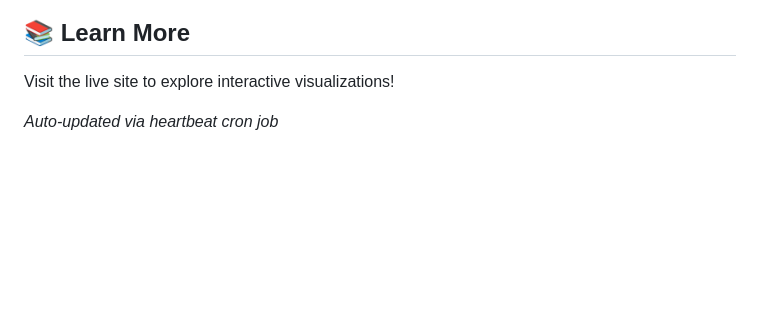
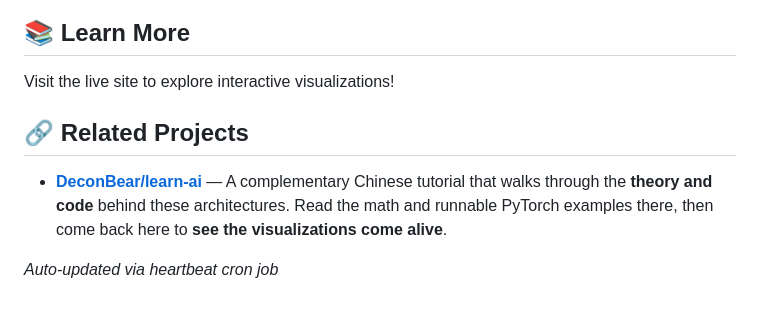
Before and after one commit to Patbby/ai-neural-networks, a Markdown page: README.md, the part around the change. Rendered like a GitHub page; blank space fills up the shorter version.

Commit message:
Add Related Projects section linking DeconBear/learn-ai
🤖 Generated with [Claude Code](https://claude.com/claude-code)

Co-Authored-By: Claude Opus 4.8 <noreply@anthropic.com>

```diff
--- a/README.md
+++ b/README.md
@@ -214,4 +214,8 @@
 
 Visit the live site to explore interactive visualizations!
 
+## 🔗 Related Projects
+
+- **[DeconBear/learn-ai](https://github.com/DeconBear/learn-ai)** — A complementary Chinese tutorial that walks through the **theory and code** behind these architectures. Read the math and runnable PyTorch examples there, then come back here to **see the visualizations come alive**.
+
 *Auto-updated via heartbeat cron job*
```
